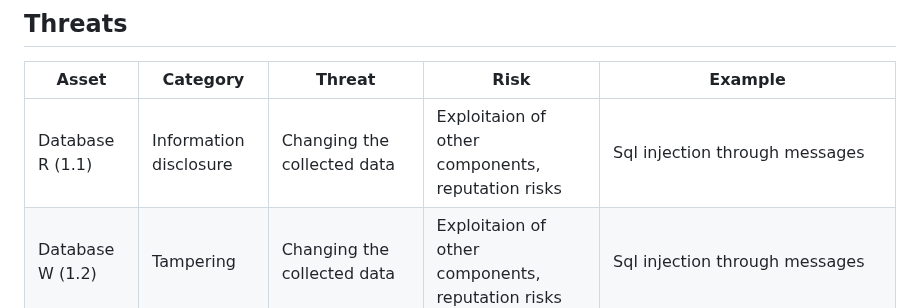
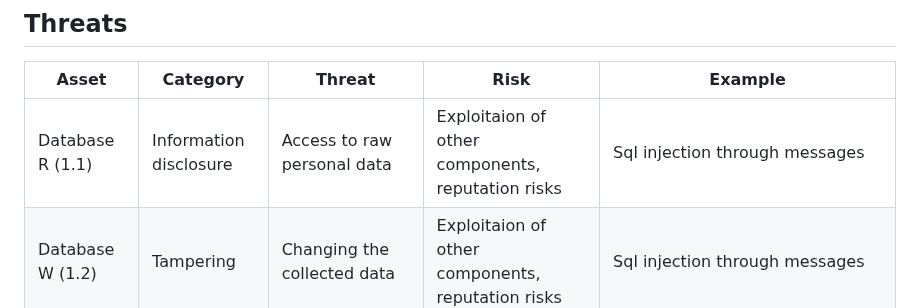
Before and after one commit to mikhail-alaska/hse, a Markdown page: pentest/pr1/pr1.md, the part around the change. GitHub-like rendering.

Commit message:
Scripted auto-commit on change (2025-09-16 14:10:42) by gitwatch.sh

```diff
--- a/pentest/pr1/pr1.md
+++ b/pentest/pr1/pr1.md
@@ -110,6 +110,6 @@ Assets represent the points of interest for an attacker. This messengers assets
 
 | Asset | Category | Threat | Risk| Example |
 | -- | -- | -- | -- | -- |
-| Database R (1.1) | Information disclosure | Changing the collected data| Exploitaion of other components, reputation risks|Sql injection through messages|
+| Database R (1.1) | Information disclosure | Access to raw personal data| Exploitaion of other components, reputation risks|Sql injection through messages|
 | Database W (1.2) | Tampering | Changing the collected data| Exploitaion of other components, reputation risks|Sql injection through messages|
 | User account W (2.2) | Spoofing | Changing your username to a username of a legitimate user |Unlegitimate actions performed from a legitimate users name | My moms messenger account got hacked, I got a message from her account, asking me to follow a link and register there with my credentials, now my credentials are also compromised |
```
